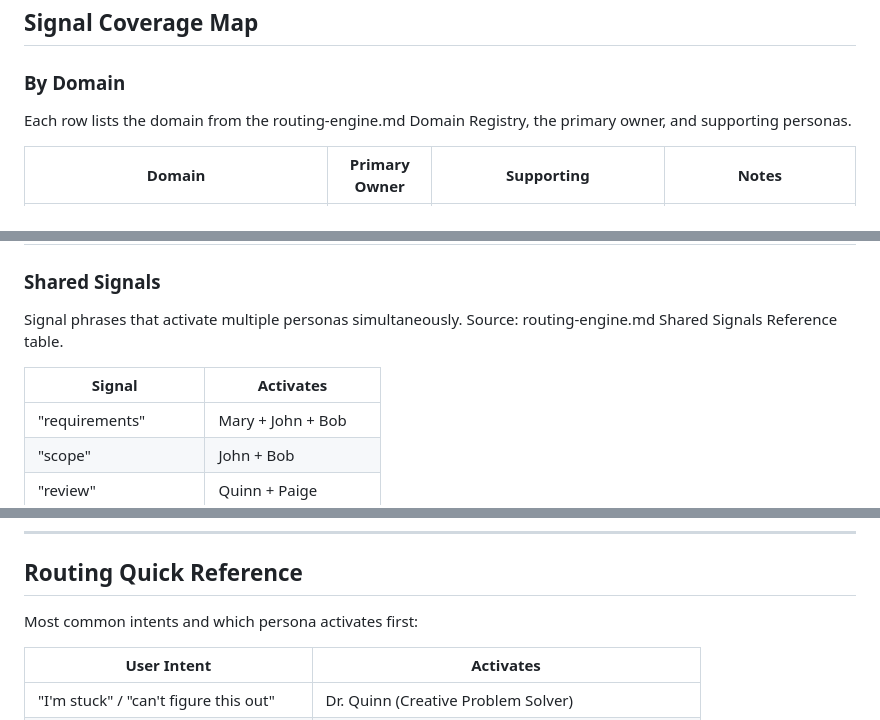
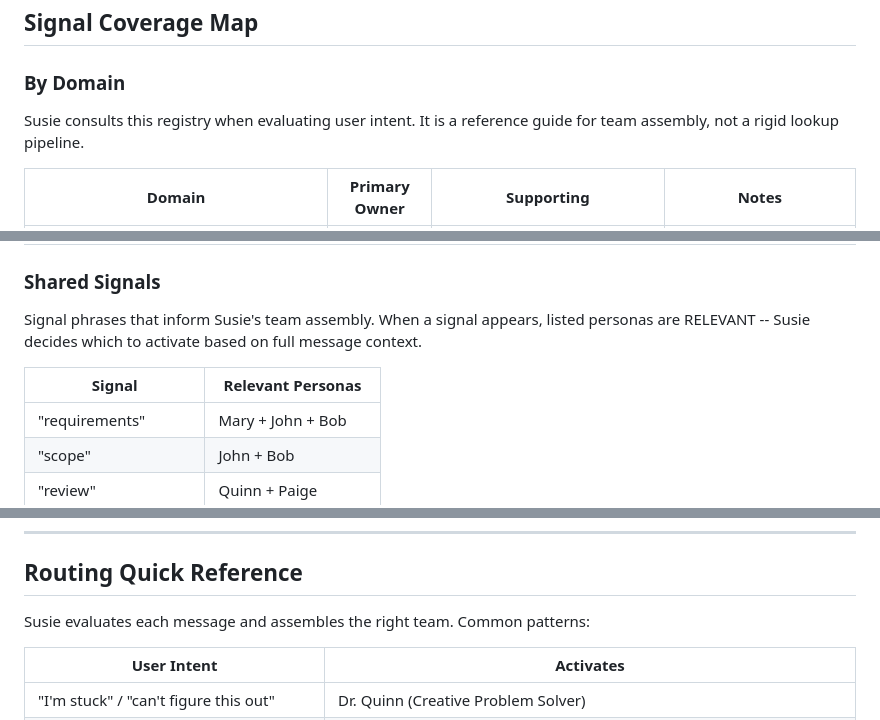
Before and after one commit to prism-forge/prism-forge, a Markdown page: src/personas/persona-manifest.md, 3 parts joined by grey strips. GitHub-like rendering.

```diff
--- a/src/personas/persona-manifest.md
+++ b/src/personas/persona-manifest.md
@@ -63,7 +63,7 @@ These 17 personas are loaded on-demand when routing-engine.md detects their trig
 
 ### By Domain
 
-Each row lists the domain from the routing-engine.md Domain Registry, the primary owner, and supporting personas.
+Susie consults this registry when evaluating user intent. It is a reference guide for team assembly, not a rigid lookup pipeline.
 
 | Domain | Primary Owner | Supporting | Notes |
 |--------|--------------|------------|-------|
@@ -93,10 +93,10 @@ Each row lists the domain from the routing-engine.md Domain Registry, the primar
 
 ### Shared Signals
 
-Signal phrases that activate multiple personas simultaneously. Source: routing-engine.md Shared Signals Reference table.
+Signal phrases that inform Susie's team assembly. When a signal appears, listed personas are RELEVANT -- Susie decides which to activate based on full message context.
 
-| Signal | Activates |
-|--------|-----------|
+| Signal | Relevant Personas |
+|--------|-------------------|
 | "requirements" | Mary + John + Bob |
 | "scope" | John + Bob |
 | "review" | Quinn + Paige |
@@ -126,7 +126,7 @@ Signal phrases that activate multiple personas simultaneously. Source: routing-e
 
 ## Routing Quick Reference
 
-Most common intents and which persona activates first:
+Susie evaluates each message and assembles the right team. Common patterns:
 
 | User Intent | Activates |
 |-------------|-----------|
```
Also changed, not shown: other parts of src/personas/persona-manifest.md (+9 -8 lines).
